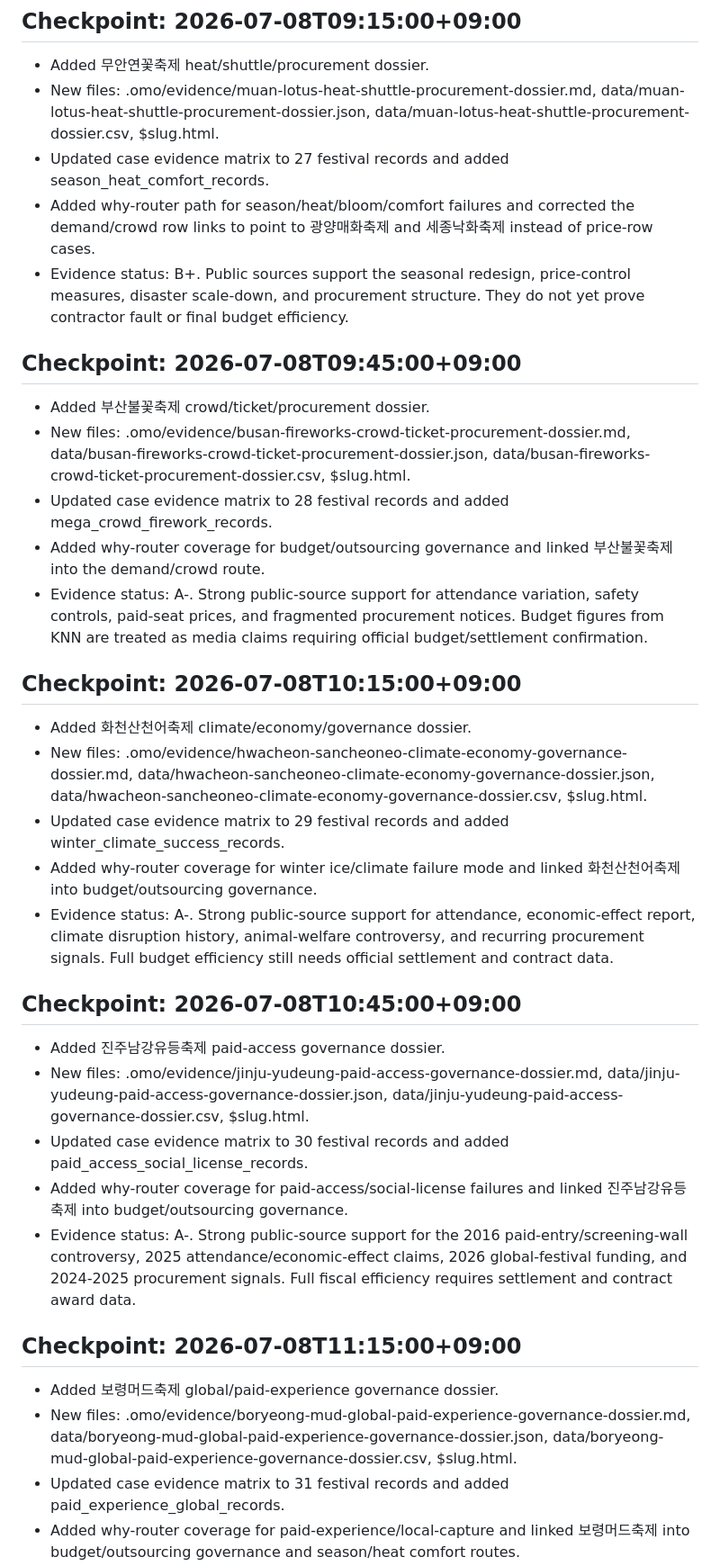
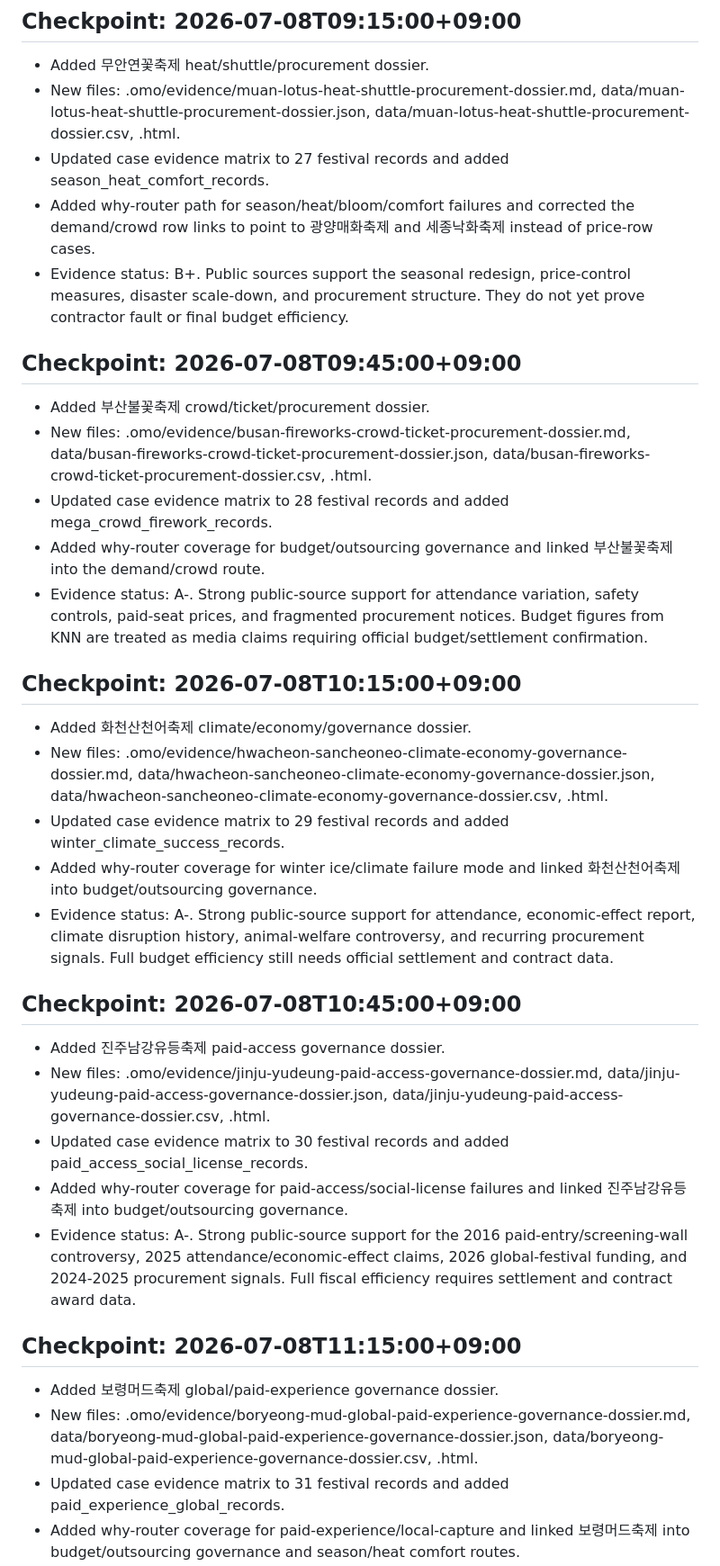
Before and after one commit to ukaysir/html, a Markdown page: RESEARCH_STATUS.md, the part around one of its changes. Shown at 90% size. Rendered like a GitHub page.

```diff
--- a/RESEARCH_STATUS.md
+++ b/RESEARCH_STATUS.md
@@ -285,35 +285,35 @@ Updated: 2026-07-07.
 
 ## Checkpoint: 2026-07-08T09:15:00+09:00
 - Added 무안연꽃축제 heat/shuttle/procurement dossier.
-- New files: .omo/evidence/muan-lotus-heat-shuttle-procurement-dossier.md, data/muan-lotus-heat-shuttle-procurement-dossier.json, data/muan-lotus-heat-shuttle-procurement-dossier.csv, $slug.html.
+- New files: .omo/evidence/muan-lotus-heat-shuttle-procurement-dossier.md, data/muan-lotus-heat-shuttle-procurement-dossier.json, data/muan-lotus-heat-shuttle-procurement-dossier.csv, <case-slug>.html.
 - Updated case evidence matrix to 27 festival records and added season_heat_comfort_records.
 - Added why-router path for season/heat/bloom/comfort failures and corrected the demand/crowd row links to point to 광양매화축제 and 세종낙화축제 instead of price-row cases.
 - Evidence status: B+. Public sources support the seasonal redesign, price-control measures, disaster scale-down, and procurement structure. They do not yet prove contractor fault or final budget efficiency.
 
 ## Checkpoint: 2026-07-08T09:45:00+09:00
 - Added 부산불꽃축제 crowd/ticket/procurement dossier.
-- New files: .omo/evidence/busan-fireworks-crowd-ticket-procurement-dossier.md, data/busan-fireworks-crowd-ticket-procurement-dossier.json, data/busan-fireworks-crowd-ticket-procurement-dossier.csv, $slug.html.
+- New files: .omo/evidence/busan-fireworks-crowd-ticket-procurement-dossier.md, data/busan-fireworks-crowd-ticket-procurement-dossier.json, data/busan-fireworks-crowd-ticket-procurement-dossier.csv, <case-slug>.html.
 - Updated case evidence matrix to 28 festival records and added mega_crowd_firework_records.
 - Added why-router coverage for budget/outsourcing governance and linked 부산불꽃축제 into the demand/crowd route.
 - Evidence status: A-. Strong public-source support for attendance variation, safety controls, paid-seat prices, and fragmented procurement notices. Budget figures from KNN are treated as media claims requiring official budget/settlement confirmation.
 
 ## Checkpoint: 2026-07-08T10:15:00+09:00
 - Added 화천산천어축제 climate/economy/governance dossier.
-- New files: .omo/evidence/hwacheon-sancheoneo-climate-economy-governance-dossier.md, data/hwacheon-sancheoneo-climate-economy-governance-dossier.json, data/hwacheon-sancheoneo-climate-economy-governance-dossier.csv, $slug.html.
+- New files: .omo/evidence/hwacheon-sancheoneo-climate-economy-governance-dossier.md, data/hwacheon-sancheoneo-climate-economy-governance-dossier.json, data/hwacheon-sancheoneo-climate-economy-governance-dossier.csv, <case-slug>.html.
 - Updated case evidence matrix to 29 festival records and added winter_climate_success_records.
 - Added why-router coverage for winter ice/climate failure mode and linked 화천산천어축제 into budget/outsourcing governance.
 - Evidence status: A-. Strong public-source support for attendance, economic-effect report, climate disruption history, animal-welfare controversy, and recurring procurement signals. Full budget efficiency still needs official settlement and contract data.
 
 ## Checkpoint: 2026-07-08T10:45:00+09:00
 - Added 진주남강유등축제 paid-access governance dossier.
-- New files: .omo/evidence/jinju-yudeung-paid-access-governance-dossier.md, data/jinju-yudeung-paid-access-governance-dossier.json, data/jinju-yudeung-paid-access-governance-dossier.csv, $slug.html.
+- New files: .omo/evidence/jinju-yudeung-paid-access-governance-dossier.md, data/jinju-yudeung-paid-access-governance-dossier.json, data/jinju-yudeung-paid-access-governance-dossier.csv, <case-slug>.html.
 - Updated case evidence matrix to 30 festival records and added paid_access_social_license_records.
 - Added why-router coverage for paid-access/social-license failures and linked 진주남강유등축제 into budget/outsourcing governance.
 - Evidence status: A-. Strong public-source support for the 2016 paid-entry/screening-wall controversy, 2025 attendance/economic-effect claims, 2026 global-festival funding, and 2024-2025 procurement signals. Full fiscal efficiency requires settlement and contract award data.
 
 ## Checkpoint: 2026-07-08T11:15:00+09:00
 - Added 보령머드축제 global/paid-experience governance dossier.
-- New files: .omo/evidence/boryeong-mud-global-paid-experience-governance-dossier.md, data/boryeong-mud-global-paid-experience-governance-dossier.json, data/boryeong-mud-global-paid-experience-governance-dossier.csv, $slug.html.
+- New files: .omo/evidence/boryeong-mud-global-paid-experience-governance-dossier.md, data/boryeong-mud-global-paid-experience-governance-dossier.json, data/boryeong-mud-global-paid-experience-governance-dossier.csv, <case-slug>.html.
 - Updated case evidence matrix to 31 festival records and added paid_experience_global_records.
 - Added why-router coverage for paid-experience/local-capture and linked 보령머드축제 into budget/outsourcing governance and season/heat comfort routes.
 - Evidence status: A-. Strong public-source support for official schedule/pricing, 2024 attendance and paid-experience figures, 2020 pandemic substitution, 2026 global-festival funding, and 2026 liability-insurance procurement. Full budget efficiency still needs settlement, paid-zone sales, voucher usage, and insurance/incident logs.
```
Also changed, not shown: other parts of RESEARCH_STATUS.md (+13 -4 lines), NEXT_WORK.md (added, +93 -0 lines), README.md (+12 -6 lines).
